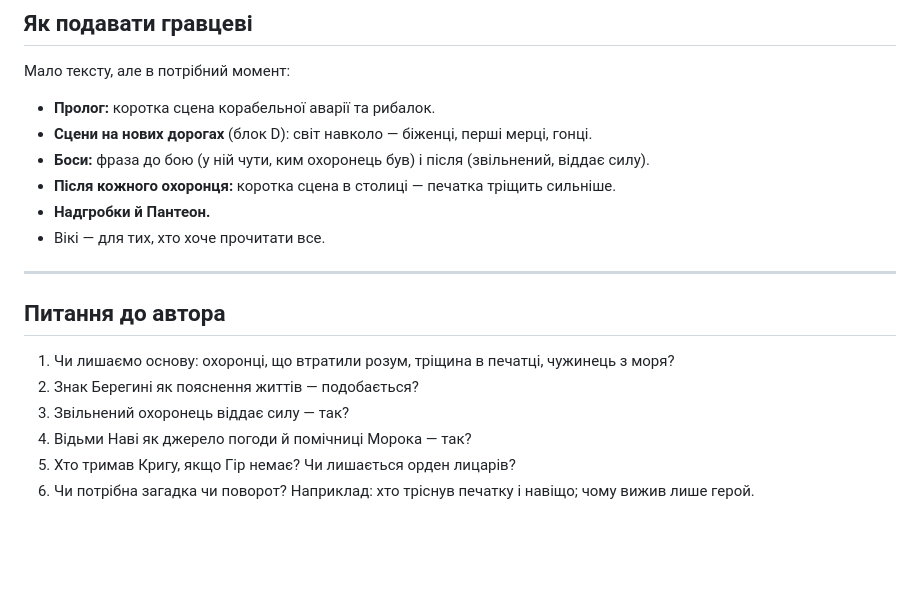
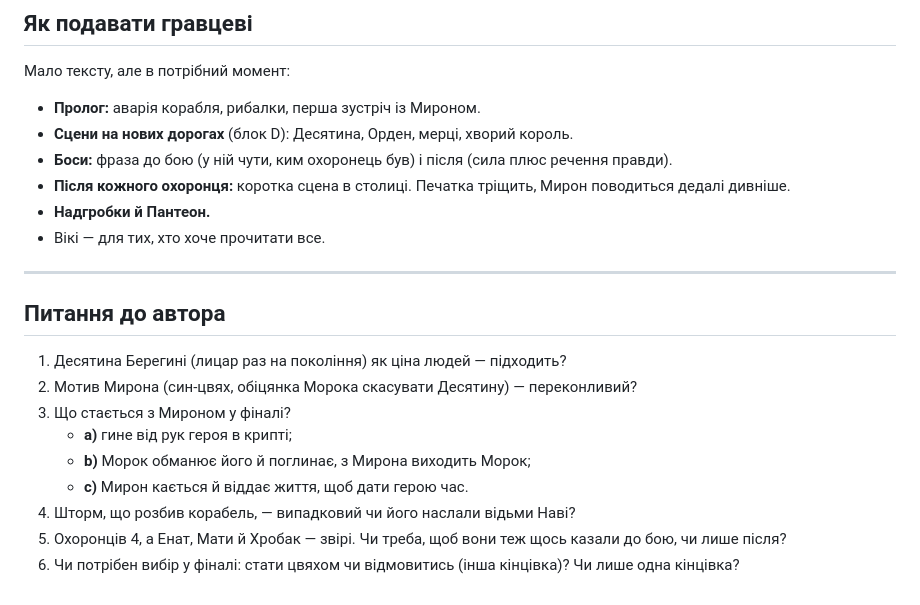
Before and after one commit to yuk1teru/Expedition, a Markdown page: docs/LORE.md, the part around one of its changes. Drawn GitHub-style; blank space fills up the shorter version.

```diff
--- a/docs/LORE.md
+++ b/docs/LORE.md
@@ -74,10 +108,10 @@ _29.10.2026 · чернетка до блоку E з [REWORK.md](../REWORK.md).
 ## Як подавати гравцеві
 
 Мало тексту, але в потрібний момент:
-- **Пролог:** коротка сцена корабельної аварії та рибалок.
-- **Сцени на нових дорогах** (блок D): світ навколо — біженці, перші мерці, гонці.
-- **Боси:** фраза до бою (у ній чути, ким охоронець був) і після (звільнений, віддає силу).
-- **Після кожного охоронця:** коротка сцена в столиці — печатка тріщить сильніше.
+- **Пролог:** аварія корабля, рибалки, перша зустріч із Мироном.
+- **Сцени на нових дорогах** (блок D): Десятина, Орден, мерці, хворий король.
+- **Боси:** фраза до бою (у ній чути, ким охоронець був) і після (сила плюс речення правди).
+- **Після кожного охоронця:** коротка сцена в столиці. Печатка тріщить, Мирон поводиться дедалі дивніше.
 - **Надгробки й Пантеон.**
 - Вікі — для тих, хто хоче прочитати все.
 
@@ -85,9 +119,12 @@ _29.10.2026 · чернетка до блоку E з [REWORK.md](../REWORK.md).
 
 ## Питання до автора
 
-1. Чи лишаємо основу: охоронці, що втратили розум, тріщина в печатці, чужинець з моря?
-2. Знак Берегині як пояснення життів — подобається?
-3. Звільнений охоронець віддає силу — так?
-4. Відьми Наві як джерело погоди й помічниці Морока — так?
-5. Хто тримав Кригу, якщо Гір немає? Чи лишається орден лицарів?
-6. Чи потрібна загадка чи поворот? Наприклад: хто тріснув печатку і навіщо; чому вижив лише герой.
+1. Десятина Берегині (лицар раз на покоління) як ціна людей — підходить?
+2. Мотив Мирона (син-цвях, обіцянка Морока скасувати Десятину) — переконливий?
+3. Що стається з Мироном у фіналі?
+   - **a)** гине від рук героя в крипті;
+   - **b)** Морок обманює його й поглинає, з Мирона виходить Морок;
+   - **c)** Мирон кається й віддає життя, щоб дати герою час.
+4. Шторм, що розбив корабель, — випадковий чи його наслали відьми Наві?
+5. Охоронців 4, а Енат, Мати й Хробак — звірі. Чи треба, щоб вони теж щось казали до бою, чи лише після?
+6. Чи потрібен вибір у фіналі: стати цвяхом чи відмовитись (інша кінцівка)? Чи лише одна кінцівка?
```
Also changed, not shown: other parts of docs/LORE.md (+66 -32 lines).
